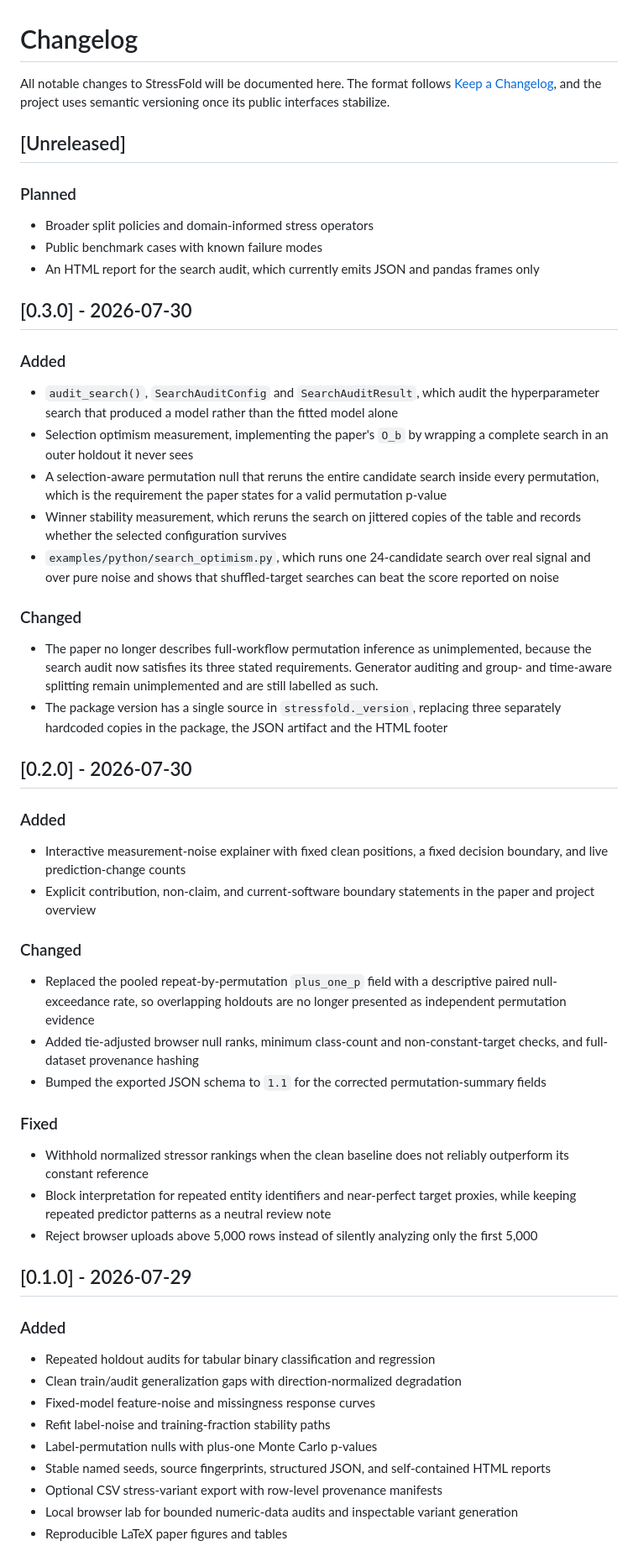
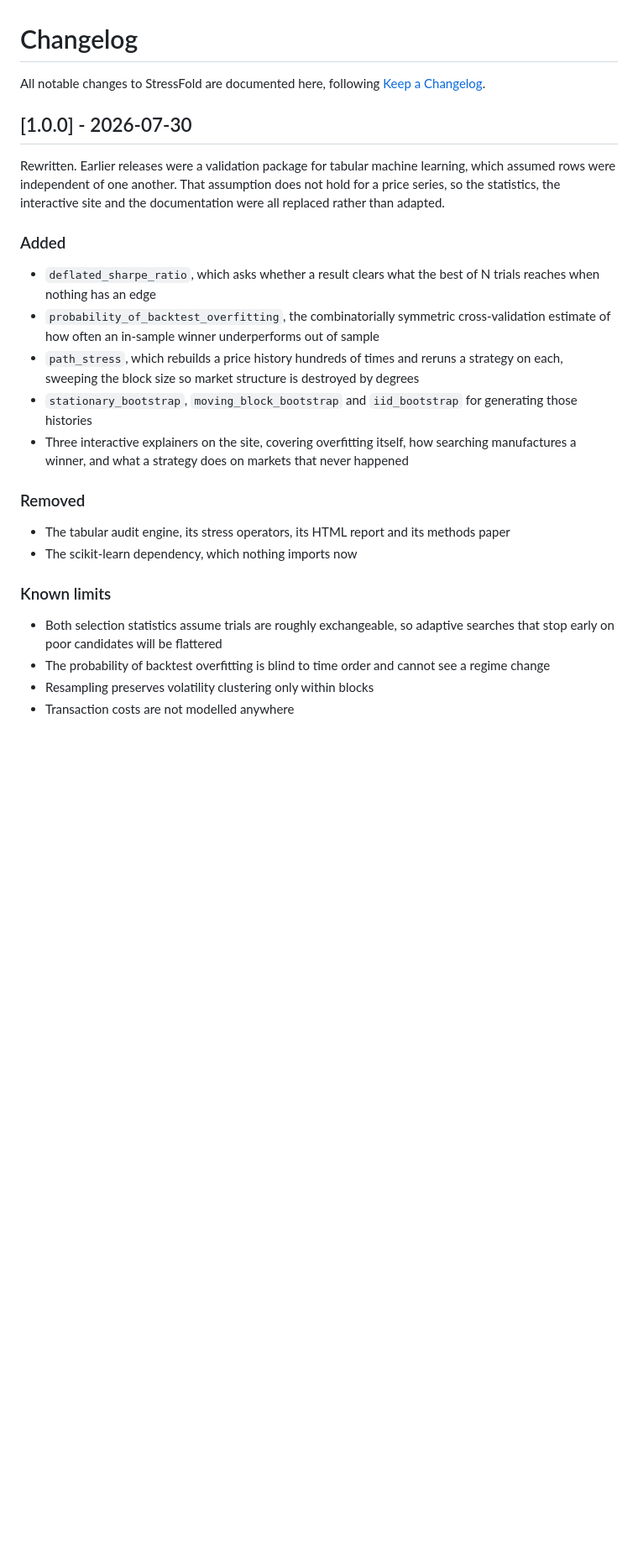
Before and after one commit to RomanMski/overfitlab, a Markdown page: CHANGELOG.md, the part around the change. Shown at 84% size. Drawn GitHub-style; blank space fills up the shorter version.

```diff
--- a/CHANGELOG.md
+++ b/CHANGELOG.md
@@ -1,59 +1,30 @@
 # Changelog
 
-All notable changes to StressFold will be documented here. The format follows [Keep a Changelog](https://keepachangelog.com/en/1.1.0/), and the project uses semantic versioning once its public interfaces stabilize.
+All notable changes to StressFold are documented here, following [Keep a Changelog](https://keepachangelog.com/en/1.1.0/).
 
-## [Unreleased]
+## [1.0.0] - 2026-07-30
 
-### Planned
-
-- Broader split policies and domain-informed stress operators
-- Public benchmark cases with known failure modes
-- An HTML report for the search audit, which currently emits JSON and pandas frames only
-
-## [0.3.0] - 2026-07-30
+Rewritten. Earlier releases were a validation package for tabular machine
+learning, which assumed rows were independent of one another. That assumption
+does not hold for a price series, so the statistics, the interactive site and
+the documentation were all replaced rather than adapted.
 
 ### Added
 
-- `audit_search()`, `SearchAuditConfig` and `SearchAuditResult`, which audit the hyperparameter search that produced a model rather than the fitted model alone
-- Selection optimism measurement, implementing the paper's `O_b` by wrapping a complete search in an outer holdout it never sees
-- A selection-aware permutation null that reruns the entire candidate search inside every permutation, which is the requirement the paper states for a valid permutation p-value
-- Winner stability measurement, which reruns the search on jittered copies of the table and records whether the selected configuration survives
-- `examples/python/search_optimism.py`, which runs one 24-candidate search over real signal and over pure noise and shows that shuffled-target searches can beat the score reported on noise
+- `deflated_sharpe_ratio`, which asks whether a result clears what the best of N trials reaches when nothing has an edge
+- `probability_of_backtest_overfitting`, the combinatorially symmetric cross-validation estimate of how often an in-sample winner underperforms out of sample
+- `path_stress`, which rebuilds a price history hundreds of times and reruns a strategy on each, sweeping the block size so market structure is destroyed by degrees
+- `stationary_bootstrap`, `moving_block_bootstrap` and `iid_bootstrap` for generating those histories
+- Three interactive explainers on the site, covering overfitting itself, how searching manufactures a winner, and what a strategy does on markets that never happened
 
-### Changed
+### Removed
 
-- The paper no longer describes full-workflow permutation inference as unimplemented, because the search audit now satisfies its three stated requirements. Generator auditing and group- and time-aware splitting remain unimplemented and are still labelled as such.
-- The package version has a single source in `stressfold._version`, replacing three separately hardcoded copies in the package, the JSON artifact and the HTML footer
+- The tabular audit engine, its stress operators, its HTML report and its methods paper
+- The scikit-learn dependency, which nothing imports now
 
-## [0.2.0] - 2026-07-30
+### Known limits
 
-### Added
-
-- Interactive measurement-noise explainer with fixed clean positions, a fixed decision boundary, and live prediction-change counts
-- Explicit contribution, non-claim, and current-software boundary statements in the paper and project overview
-
-### Changed
-
-- Replaced the pooled repeat-by-permutation `plus_one_p` field with a descriptive paired null-exceedance rate, so overlapping holdouts are no longer presented as independent permutation evidence
-- Added tie-adjusted browser null ranks, minimum class-count and non-constant-target checks, and full-dataset provenance hashing
-- Bumped the exported JSON schema to `1.1` for the corrected permutation-summary fields
-
-### Fixed
-
-- Withhold normalized stressor rankings when the clean baseline does not reliably outperform its constant reference
-- Block interpretation for repeated entity identifiers and near-perfect target proxies, while keeping repeated predictor patterns as a neutral review note
-- Reject browser uploads above 5,000 rows instead of silently analyzing only the first 5,000
-
-## [0.1.0] - 2026-07-29
-
-### Added
-
-- Repeated holdout audits for tabular binary classification and regression
-- Clean train/audit generalization gaps with direction-normalized degradation
-- Fixed-model feature-noise and missingness response curves
-- Refit label-noise and training-fraction stability paths
-- Label-permutation nulls with plus-one Monte Carlo p-values
-- Stable named seeds, source fingerprints, structured JSON, and self-contained HTML reports
-- Optional CSV stress-variant export with row-level provenance manifests
-- Local browser lab for bounded numeric-data audits and inspectable variant generation
-- Reproducible LaTeX paper figures and tables
+- Both selection statistics assume trials are roughly exchangeable, so adaptive searches that stop early on poor candidates will be flattered
+- The probability of backtest overfitting is blind to time order and cannot see a regime change
+- Resampling preserves volatility clustering only within blocks
+- Transaction costs are not modelled anywhere
```
Also changed, not shown: README.md (+4 -0 lines), docs/images/structure-sweep.png (added), 5 other files.
